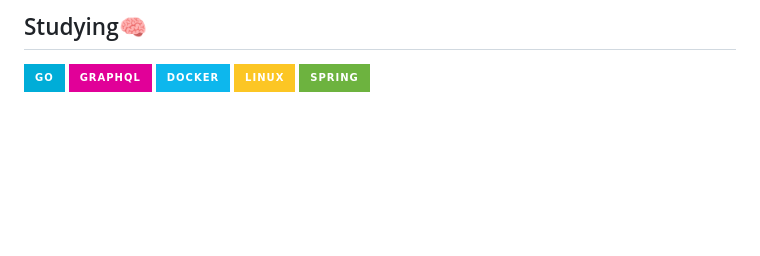
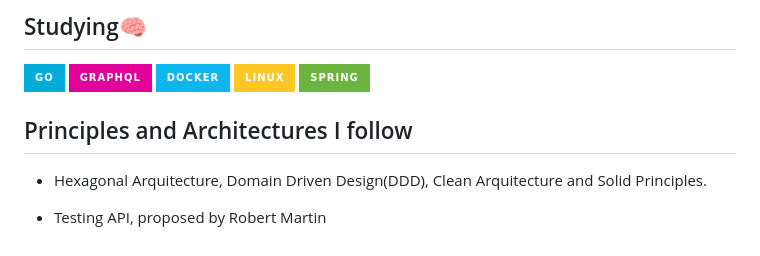
Before and after one commit to AG2904/AG2904, a Markdown page: README.md, the part around the change. Drawn GitHub-style; badges without logos; blank space fills up the shorter version.

Commit message:
Principles and arquitectures added

```diff
--- a/README.md
+++ b/README.md
@@ -47,3 +47,8 @@ i like to think about solutions to problems in order to make the page functional
 ![Docker](https://img.shields.io/badge/docker-%230db7ed.svg?style=for-the-badge&logo=docker&logoColor=white)
 ![Linux](https://img.shields.io/badge/Linux-FCC624?style=for-the-badge&logo=linux&logoColor=black)
 ![Spring](https://img.shields.io/badge/spring-%236DB33F.svg?style=for-the-badge&logo=spring&logoColor=white)
+
+## Principles and Architectures I follow
+ * Hexagonal Arquitecture, Domain Driven Design(DDD), Clean Arquitecture and Solid Principles.
+
+ * Testing API, proposed by Robert Martin
```
